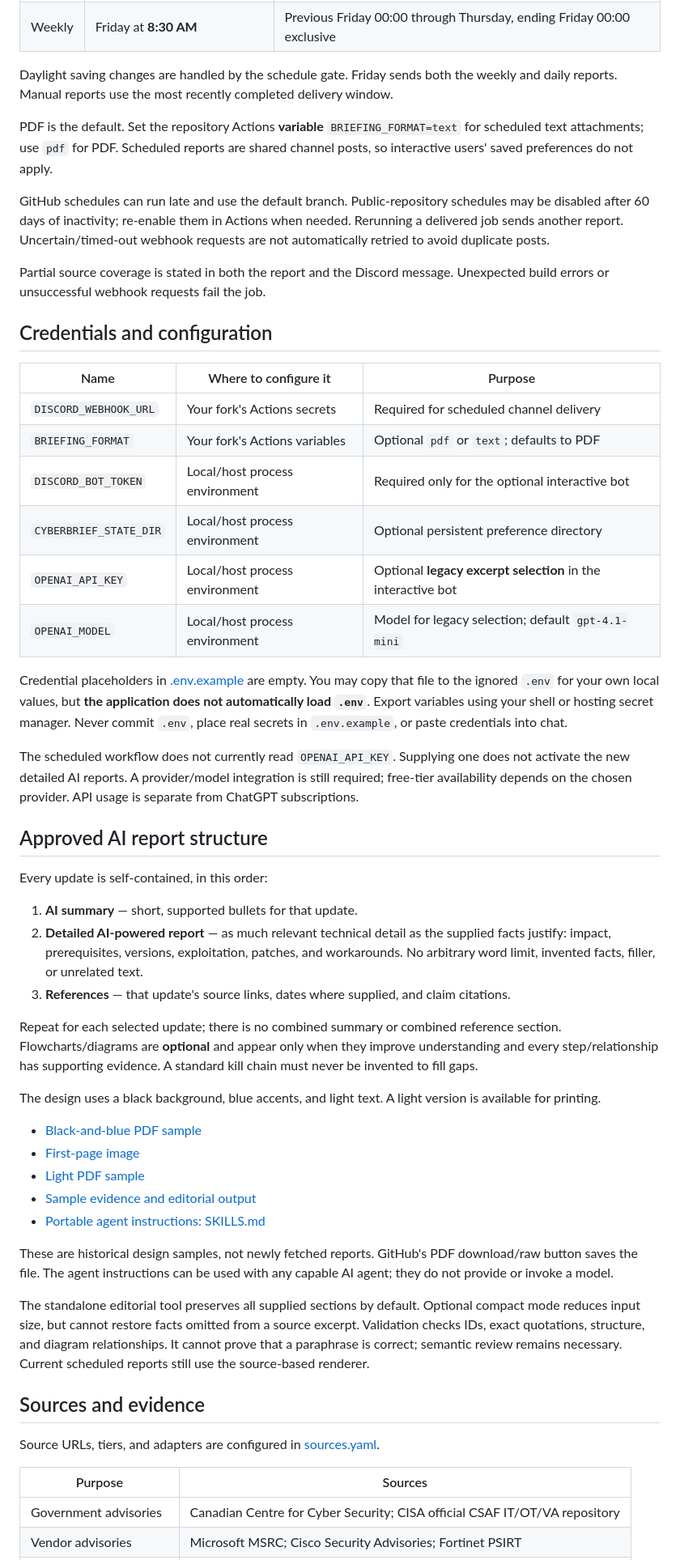
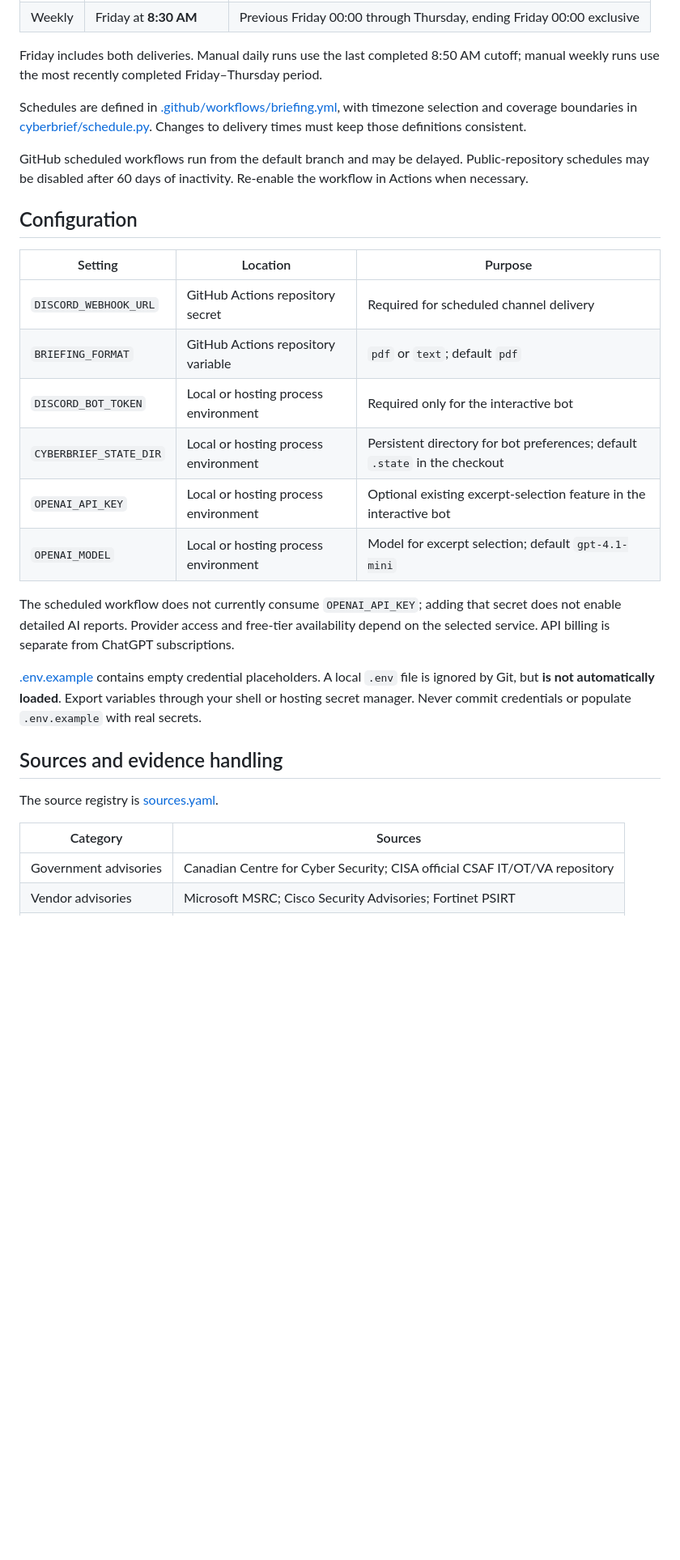
Before and after one commit to infosecmanav/CyberFeed, a Markdown page: README.md, the part around one of its changes. Shown at 81% size. GitHub-like rendering; blank space fills up the shorter version.

```diff
--- a/README.md
+++ b/README.md
@@ -24,55 +69,31 @@ GitHub supplies the limited workflow token needed for checkout and artifacts. **
 | Weekly | Friday at **8:30 AM** | Previous Friday 00:00 through Thursday, ending Friday 00:00 exclusive |
 
-Daylight saving changes are handled by the schedule gate. Friday sends both the weekly and daily reports. Manual reports use the most recently completed delivery window.
+Friday includes both deliveries. Manual daily runs use the last completed 8:50 AM cutoff; manual weekly runs use the most recently completed Friday–Thursday period.
 
-PDF is the default. Set the repository Actions **variable** `BRIEFING_FORMAT=text` for scheduled text attachments; use `pdf` for PDF. Scheduled reports are shared channel posts, so interactive users' saved preferences do not apply.
+Schedules are defined in [.github/workflows/briefing.yml](.github/workflows/briefing.yml), with timezone selection and coverage boundaries in [cyberbrief/schedule.py](cyberbrief/schedule.py). Changes to delivery times must keep those definitions consistent.
 
-GitHub schedules can run late and use the default branch. Public-repository schedules may be disabled after 60 days of inactivity; re-enable them in Actions when needed. Rerunning a delivered job sends another report. Uncertain/timed-out webhook requests are not automatically retried to avoid duplicate posts.
+GitHub scheduled workflows run from the default branch and may be delayed. Public-repository schedules may be disabled after 60 days of inactivity. Re-enable the workflow in Actions when necessary.
 
-Partial source coverage is stated in both the report and the Discord message. Unexpected build errors or unsuccessful webhook requests fail the job.
+## Configuration
 
-## Credentials and configuration
+| Setting | Location | Purpose |
+| --- | --- | --- |
+| `DISCORD_WEBHOOK_URL` | GitHub Actions repository secret | Required for scheduled channel delivery |
+| `BRIEFING_FORMAT` | GitHub Actions repository variable | `pdf` or `text`; default `pdf` |
+| `DISCORD_BOT_TOKEN` | Local or hosting process environment | Required only for the interactive bot |
+| `CYBERBRIEF_STATE_DIR` | Local or hosting process environment | Persistent directory for bot preferences; default `.state` in the checkout |
+| `OPENAI_API_KEY` | Local or hosting process environment | Optional existing excerpt-selection feature in the interactive bot |
+| `OPENAI_MODEL` | Local or hosting process environment | Model for excerpt selection; default `gpt-4.1-mini` |
 
-| Name | Where to configure it | Purpose |
-| --- | --- | --- |
-| `DISCORD_WEBHOOK_URL` | Your fork's Actions secrets | Required for scheduled channel delivery |
-| `BRIEFING_FORMAT` | Your fork's Actions variables | Optional `pdf` or `text`; defaults to PDF |
-| `DISCORD_BOT_TOKEN` | Local/host process environment | Required only for the optional interactive bot |
-| `CYBERBRIEF_STATE_DIR` | Local/host process environment | Optional persistent preference directory |
-| `OPENAI_API_KEY` | Local/host process environment | Optional **legacy excerpt selection** in the interactive bot |
-| `OPENAI_MODEL` | Local/host process environment | Model for legacy selection; default `gpt-4.1-mini` |
+The scheduled workflow does not currently consume `OPENAI_API_KEY`; adding that secret does not enable detailed AI reports. Provider access and free-tier availability depend on the selected service. API billing is separate from ChatGPT subscriptions.
 
-Credential placeholders in [.env.example](.env.example) are empty. You may copy that file to the ignored `.env` for your own local values, but **the application does not automatically load `.env`**. Export variables using your shell or hosting secret manager. Never commit `.env`, place real secrets in `.env.example`, or paste credentials into chat.
+[.env.example](.env.example) contains empty credential placeholders. A local `.env` file is ignored by Git, but **is not automatically loaded**. Export variables through your shell or hosting secret manager. Never commit credentials or populate `.env.example` with real secrets.
 
-The scheduled workflow does not currently read `OPENAI_API_KEY`. Supplying one does not activate the new detailed AI reports. A provider/model integration is still required; free-tier availability depends on the chosen provider. API usage is separate from ChatGPT subscriptions.
+## Sources and evidence handling
 
-## Approved AI report structure
+The source registry is [sources.yaml](sources.yaml).
 
-Every update is self-contained, in this order:
-
-1. **AI summary** — short, supported bullets for that update.
-2. **Detailed AI-powered report** — as much relevant technical detail as the supplied facts justify: impact, prerequisites, versions, exploitation, patches, and workarounds. No arbitrary word limit, invented facts, filler, or unrelated text.
-3. **References** — that update's source links, dates where supplied, and claim citations.
-
-Repeat for each selected update; there is no combined summary or combined reference section. Flowcharts/diagrams are **optional** and appear only when they improve understanding and every step/relationship has supporting evidence. A standard kill chain must never be invented to fill gaps.
-
-The design uses a black background, blue accents, and light text. A light version is available for printing.
-
-- [Black-and-blue PDF sample](docs/editorial-preview/dark.pdf)
-- [First-page image](docs/editorial-preview/dark-preview.png)
-- [Light PDF sample](docs/editorial-preview/light.pdf)
-- [Sample evidence and editorial output](docs/editorial-preview/README.md)
-- [Portable agent instructions: SKILLS.md](SKILLS.md)
-
-These are historical design samples, not newly fetched reports. GitHub's PDF download/raw button saves the file. The agent instructions can be used with any capable AI agent; they do not provide or invoke a model.
-
-The standalone editorial tool preserves all supplied sections by default. Optional compact mode reduces input size, but cannot restore facts omitted from a source excerpt. Validation checks IDs, exact quotations, structure, and diagram relationships. It cannot prove that a paraphrase is correct; semantic review remains necessary. Current scheduled reports still use the source-based renderer.
-
-## Sources and evidence
-
-Source URLs, tiers, and adapters are configured in [sources.yaml](sources.yaml).
-
-| Purpose | Sources |
+| Category | Sources |
 | --- | --- |
 | Government advisories | Canadian Centre for Cyber Security; CISA official CSAF IT/OT/VA repository |
 | Vendor advisories | Microsoft MSRC; Cisco Security Advisories; Fortinet PSIRT |
```
Also changed, not shown: other parts of README.md (+136 -47 lines).
